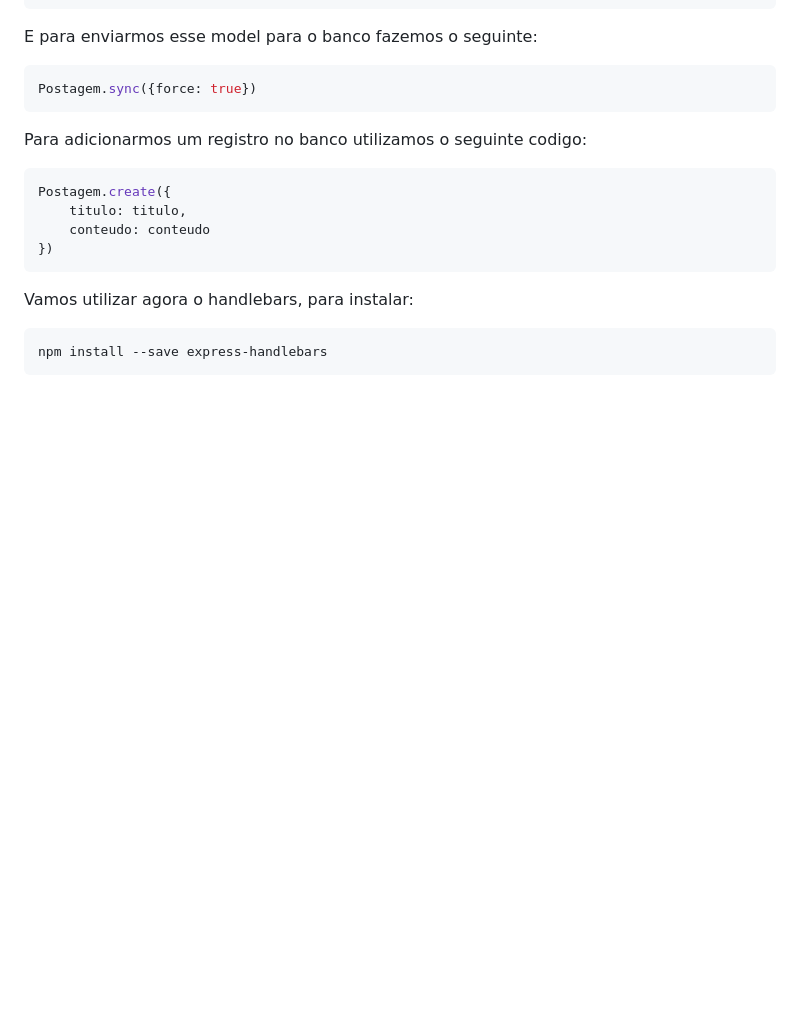
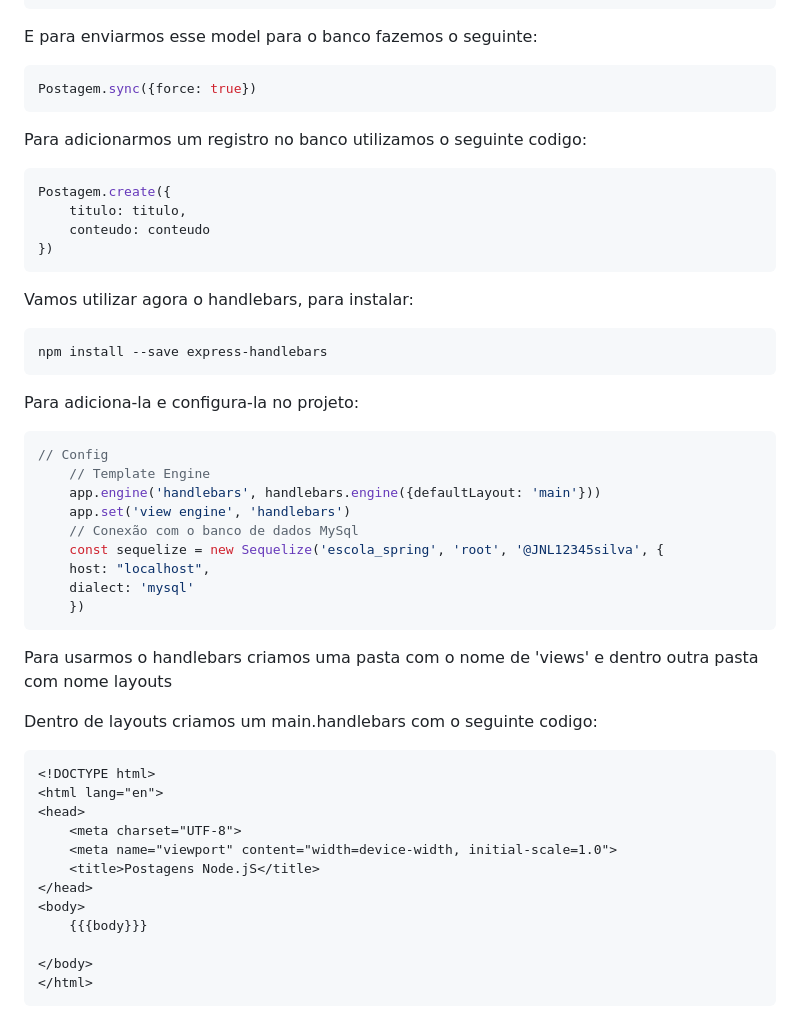
Before and after one commit to gilsonlevi/api_rest_node.js, a Markdown page: README.md, the part around the change. GitHub-like rendering; blank space fills up the shorter version.

````diff
--- a/README.md
+++ b/README.md
@@ -154,3 +154,34 @@ Vamos utilizar agora o handlebars, para instalar:
 ```bash
 npm install --save express-handlebars
 ```
+
+Para adiciona-la e configura-la no projeto:
+
+```js
+// Config
+    // Template Engine
+    app.engine('handlebars', handlebars.engine({defaultLayout: 'main'}))
+    app.set('view engine', 'handlebars')
+    // Conexão com o banco de dados MySql
+    const sequelize = new Sequelize('escola_spring', 'root', '@JNL12345silva', {
+    host: "localhost",
+    dialect: 'mysql'
+    })
+```
+Para usarmos o handlebars criamos uma pasta com o nome de 'views' e dentro outra pasta com nome layouts
+
+Dentro de layouts criamos um main.handlebars com o seguinte codigo:
+```html
+<!DOCTYPE html>
+<html lang="en">
+<head>
+    <meta charset="UTF-8">
+    <meta name="viewport" content="width=device-width, initial-scale=1.0">
+    <title>Postagens Node.jS</title>
+</head>
+<body>
+    {{{body}}}
+
+</body>
+</html>
+```
````
